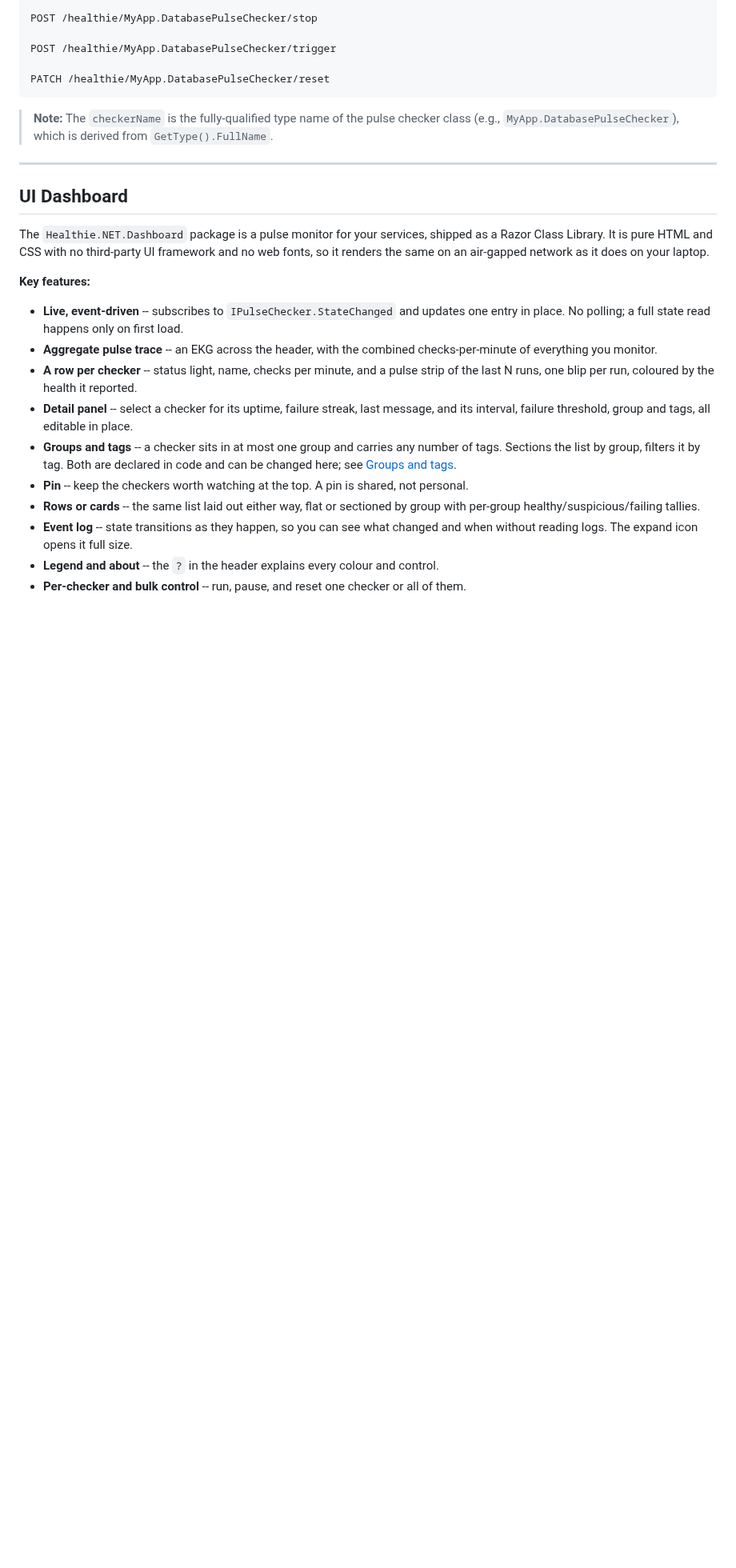
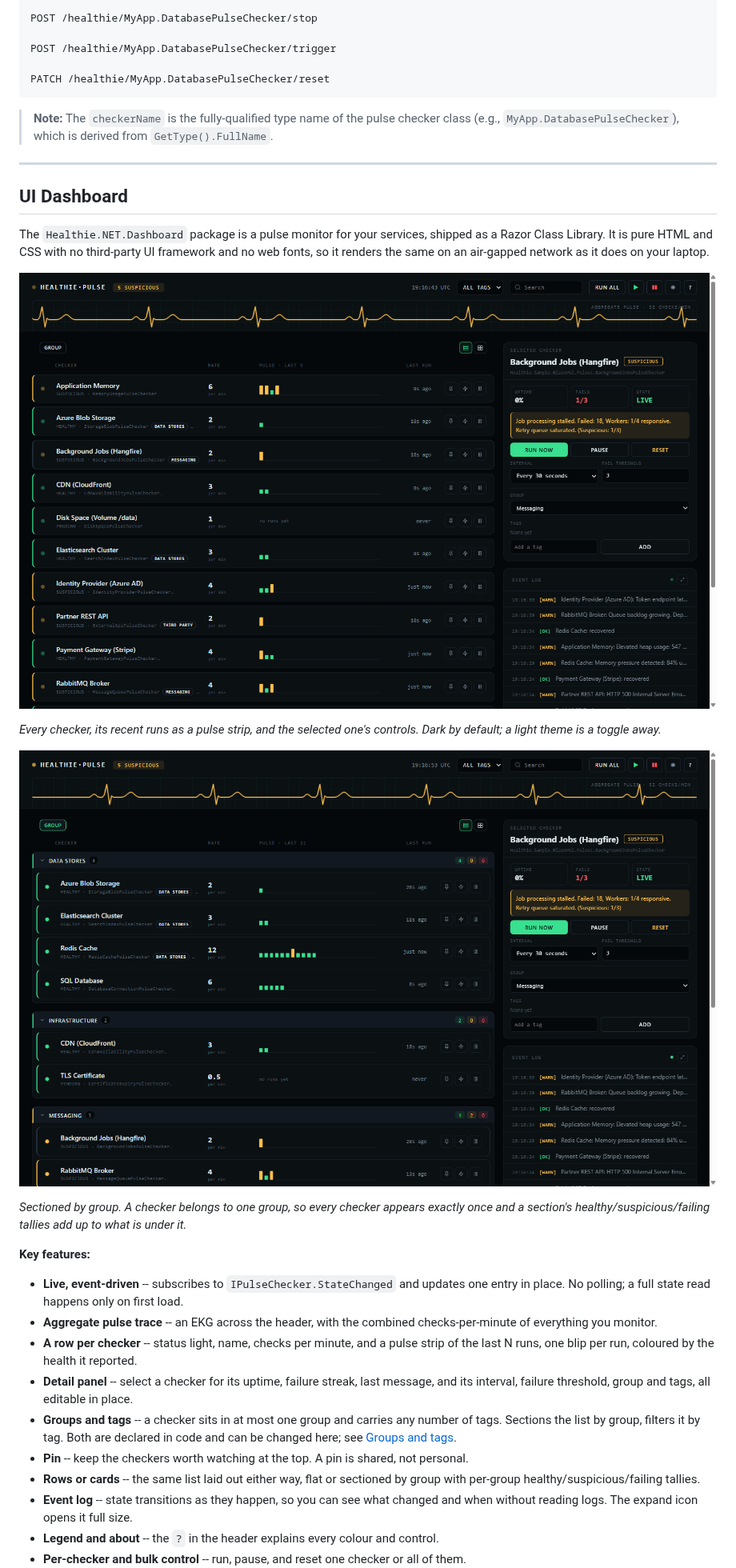
Before and after one commit to ivanvyd/Healthie.NET, a Markdown page: README.md, the part around one of its changes. Shown at 80% size. GitHub-like rendering; pictures changed too: docs/assets/shot-dark.png (added), docs/assets/shot-grouped.png (added); blank space fills up the shorter version.

```diff
--- a/README.md
+++ b/README.md
@@ -407,6 +409,14 @@ PATCH /healthie/MyApp.DatabasePulseChecker/reset
 
 The `Healthie.NET.Dashboard` package is a pulse monitor for your services, shipped as a Razor Class Library. It is pure HTML and CSS with no third-party UI framework and no web fonts, so it renders the same on an air-gapped network as it does on your laptop.
 
+![The dashboard: a row per checker, its recent runs, and the selected checker's controls](https://raw.githubusercontent.com/ivanvyd/Healthie.NET/main/docs/assets/shot-dark.png)
+
+*Every checker, its recent runs as a pulse strip, and the selected one's controls. Dark by default; a light theme is a toggle away.*
+
+![The same checkers sectioned by group, each section reporting its own tallies](https://raw.githubusercontent.com/ivanvyd/Healthie.NET/main/docs/assets/shot-grouped.png)
+
+*Sectioned by group. A checker belongs to one group, so every checker appears exactly once and a section's healthy/suspicious/failing tallies add up to what is under it.*
+
 **Key features:**
 
 - **Live, event-driven** -- subscribes to `IPulseChecker.StateChanged` and updates one entry in place. No polling; a full state read happens only on first load.
```
Also changed, not shown: other parts of README.md (+5 -1 lines), docs/migration-v2-to-v3.md (added, +79 -0 lines), src/Healthie.Dashboard/README.md (+2 -0 lines), 1 other file.
